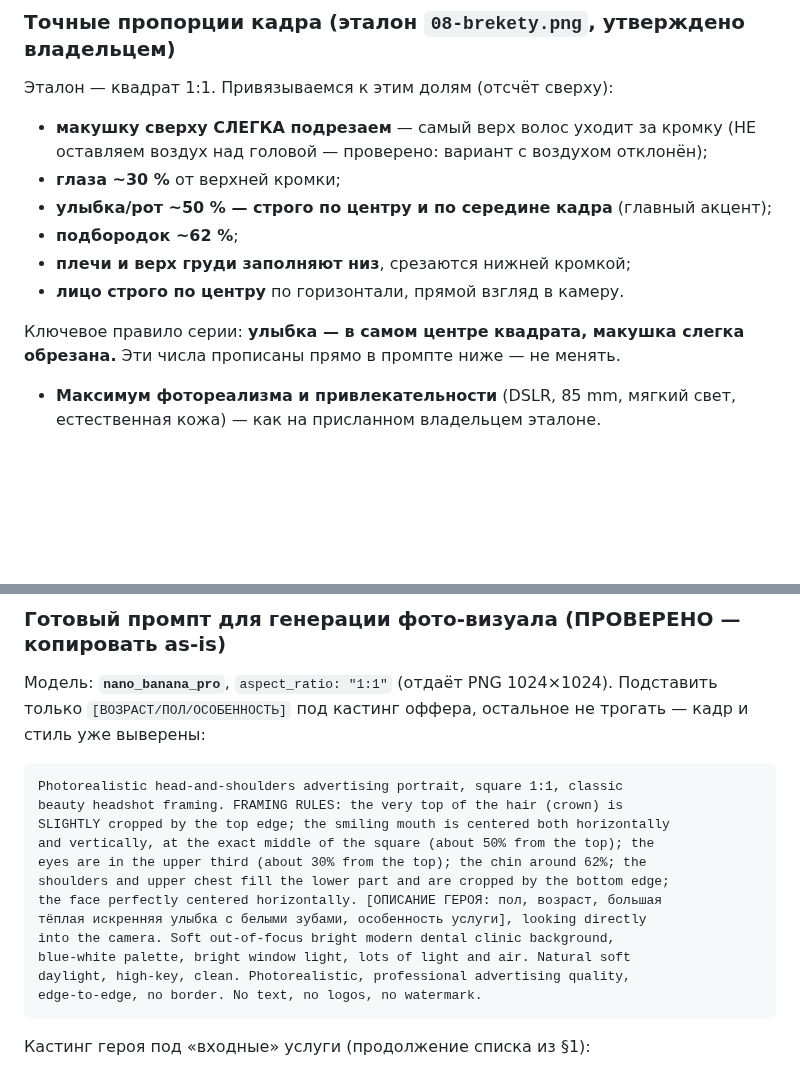
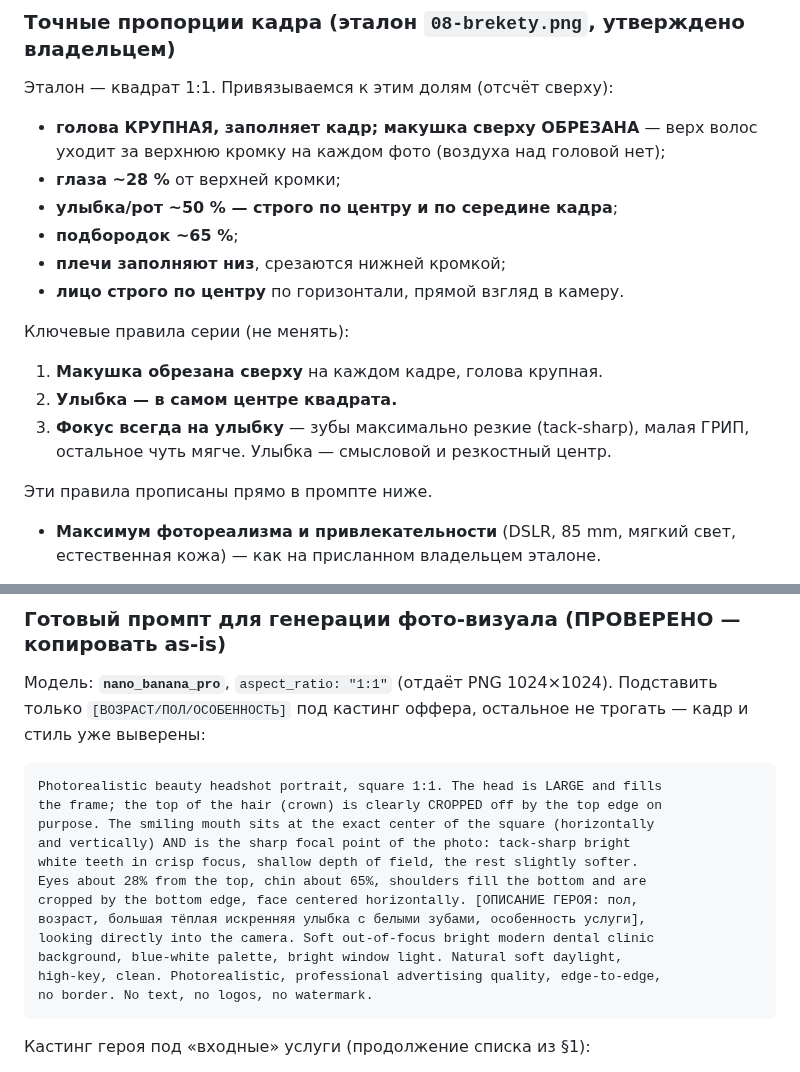
Before and after one commit to adriaaante/Angel-Dent-site, a Markdown page: _materials/announcements/STYLE.md, 2 parts joined by grey strips. Rendered like a GitHub page; blank space fills up the shorter version.

Commit message:
STYLE: голова крупнее, макушка обрезана, фокус на улыбку
Финальные правила кадра: крупная голова с обрезанной макушкой, рот в
центре квадрата, tack-sharp зубы (фокус на улыбку), малая ГРИП.

````diff
--- a/_materials/announcements/STYLE.md
+++ b/_materials/announcements/STYLE.md
@@ -26,16 +26,21 @@
 ### Точные пропорции кадра (эталон `08-brekety.png`, утверждено владельцем)
 
 Эталон — квадрат 1:1. Привязываемся к этим долям (отсчёт сверху):
-- **макушку сверху СЛЕГКА подрезаем** — самый верх волос уходит за кромку
-  (НЕ оставляем воздух над головой — проверено: вариант с воздухом отклонён);
-- **глаза ~30 %** от верхней кромки;
-- **улыбка/рот ~50 % — строго по центру и по середине кадра** (главный акцент);
-- **подбородок ~62 %**;
-- **плечи и верх груди заполняют низ**, срезаются нижней кромкой;
+- **голова КРУПНАЯ, заполняет кадр; макушка сверху ОБРЕЗАНА** — верх волос
+  уходит за верхнюю кромку на каждом фото (воздуха над головой нет);
+- **глаза ~28 %** от верхней кромки;
+- **улыбка/рот ~50 % — строго по центру и по середине кадра**;
+- **подбородок ~65 %**;
+- **плечи заполняют низ**, срезаются нижней кромкой;
 - **лицо строго по центру** по горизонтали, прямой взгляд в камеру.
 
-Ключевое правило серии: **улыбка — в самом центре квадрата, макушка слегка
-обрезана.** Эти числа прописаны прямо в промпте ниже — не менять.
+Ключевые правила серии (не менять):
+1. **Макушка обрезана сверху** на каждом кадре, голова крупная.
+2. **Улыбка — в самом центре квадрата.**
+3. **Фокус всегда на улыбку** — зубы максимально резкие (tack-sharp),
+   малая ГРИП, остальное чуть мягче. Улыбка — смысловой и резкостный центр.
+
+Эти правила прописаны прямо в промпте ниже.
 - **Максимум фотореализма и привлекательности** (DSLR, 85 mm, мягкий свет,
   естественная кожа) — как на присланном владельцем эталоне.
 - **Никакого текста, надписей, водяных знаков** на фото (текст оффера задаётся
@@ -75,18 +80,18 @@
 трогать — кадр и стиль уже выверены:
 
 ```
-Photorealistic head-and-shoulders advertising portrait, square 1:1, classic
-beauty headshot framing. FRAMING RULES: the very top of the hair (crown) is
-SLIGHTLY cropped by the top edge; the smiling mouth is centered both horizontally
-and vertically, at the exact middle of the square (about 50% from the top); the
-eyes are in the upper third (about 30% from the top); the chin around 62%; the
-shoulders and upper chest fill the lower part and are cropped by the bottom edge;
-the face perfectly centered horizontally. [ОПИСАНИЕ ГЕРОЯ: пол, возраст, большая
-тёплая искренняя улыбка с белыми зубами, особенность услуги], looking directly
-into the camera. Soft out-of-focus bright modern dental clinic background,
-blue-white palette, bright window light, lots of light and air. Natural soft
-daylight, high-key, clean. Photorealistic, professional advertising quality,
-edge-to-edge, no border. No text, no logos, no watermark.
+Photorealistic beauty headshot portrait, square 1:1. The head is LARGE and fills
+the frame; the top of the hair (crown) is clearly CROPPED off by the top edge on
+purpose. The smiling mouth sits at the exact center of the square (horizontally
+and vertically) AND is the sharp focal point of the photo: tack-sharp bright
+white teeth in crisp focus, shallow depth of field, the rest slightly softer.
+Eyes about 28% from the top, chin about 65%, shoulders fill the bottom and are
+cropped by the bottom edge, face centered horizontally. [ОПИСАНИЕ ГЕРОЯ: пол,
+возраст, большая тёплая искренняя улыбка с белыми зубами, особенность услуги],
+looking directly into the camera. Soft out-of-focus bright modern dental clinic
+background, blue-white palette, bright window light. Natural soft daylight,
+high-key, clean. Photorealistic, professional advertising quality, edge-to-edge,
+no border. No text, no logos, no watermark.
 ```
 
 Кастинг героя под «входные» услуги (продолжение списка из §1):
````
